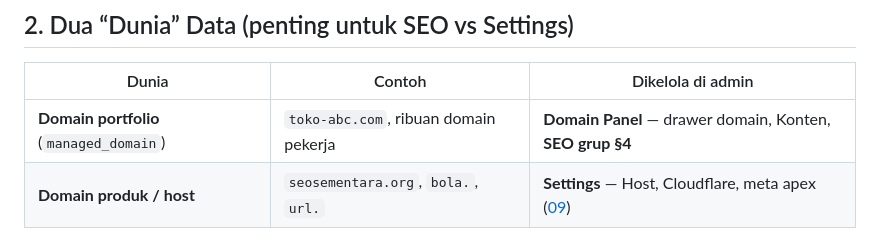
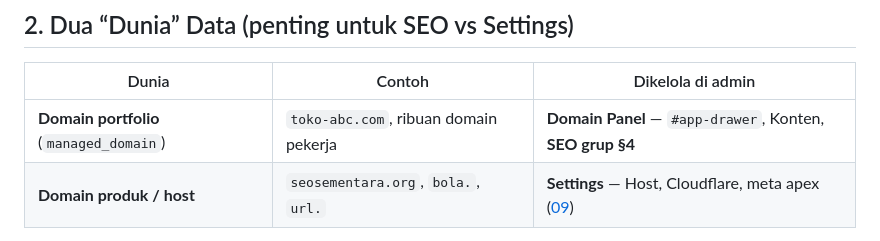
Before and after one commit to WBetEngine/Seosementara, a Markdown page: Plan/27-admin-panel-desain-ui-navigasi.md, the part around the change. Drawn GitHub-style.

Commit message:
Plan/27: typo drawer reference
Co-authored-by: WbEngine <WBetEngine@users.noreply.github.com>

```diff
--- a/Plan/27-admin-panel-desain-ui-navigasi.md
+++ b/Plan/27-admin-panel-desain-ui-navigasi.md
@@ -21,7 +21,7 @@
 
 | Dunia | Contoh | Dikelola di admin |
 |-------|--------|-------------------|
-| **Domain portfolio** (`managed_domain`) | `toko-abc.com`, ribuan domain pekerja | **Domain Panel** — drawer domain, Konten, **SEO grup §4** |
+| **Domain portfolio** (`managed_domain`) | `toko-abc.com`, ribuan domain pekerja | **Domain Panel** — `#app-drawer`, Konten, **SEO grup §4** |
 | **Domain produk / host** | `seosementara.org`, `bola.`, `url.` | **Settings** — Host, Cloudflare, meta apex ([09](./09-model-domain-host-dan-subdomain.md)) |
 
 **SEO & pertumbuhan** di sidebar (§4) = **hanya** untuk **Domain Panel** (satu `managed_domain` aktif).
```
